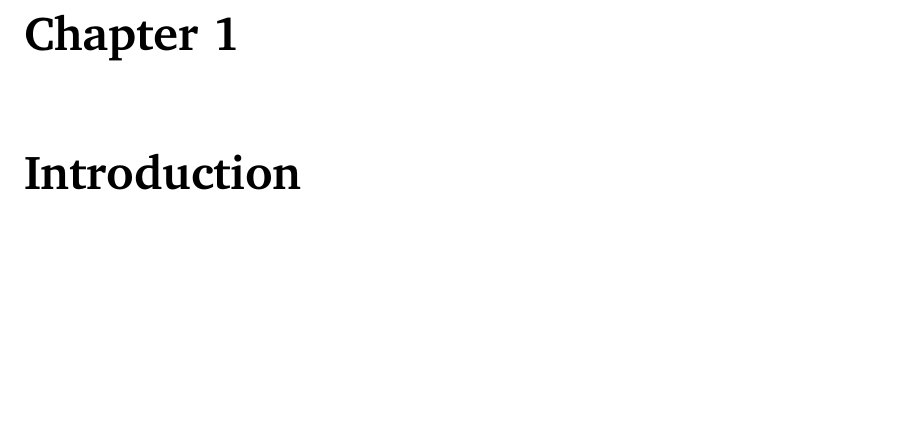
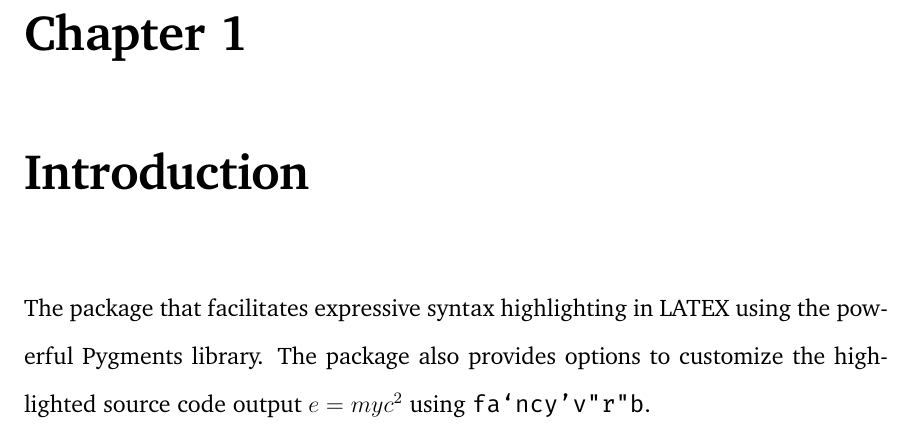
Before and after one commit to leafac/yocto-cfa, a LaTeX thesis (dissertation/yocto-cfa.tex): part of page 7 of 9, cut so that both start at the same text, the shorter picture padded with empty space. Compiled offline with pdfLaTeX.

Commit message:
Fix fonts with PDF/A

```diff
--- a/dissertation/yocto-cfa.tex
+++ b/dissertation/yocto-cfa.tex
@@ -9,8 +9,8 @@
 
 \pagestyle{plain}
 
-\usepackage[charter]{mathdesign}
-\usepackage[scale=0.9]{FiraMono}
+\usepackage{XCharter}
+\usepackage{FiraMono}
 \usepackage[T1]{fontenc}
 
 \begin{document}
@@ -68,6 +68,8 @@ Dr.~Zachary Eli Palmer and Dr.~Matthew Daniel Green.
 
 \chapter{Introduction}
 
+The package that facilitates expressive syntax highlighting in LATEX using the powerful Pygments library. The package also provides options to customize the highlighted source code output \(e = myc^2\) using \verb|fa`ncy'v"r"b|.
+
 \appendix
 
 \backmatter
```
